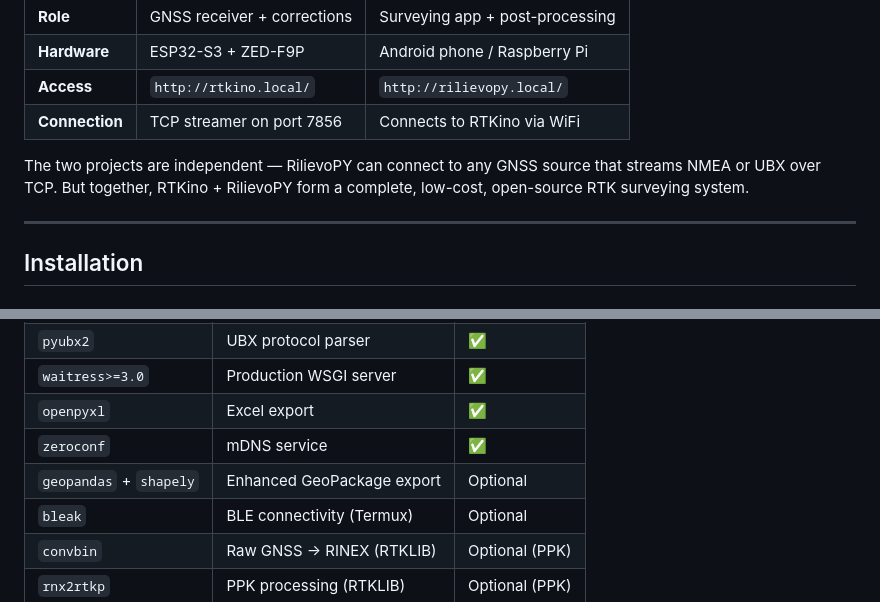
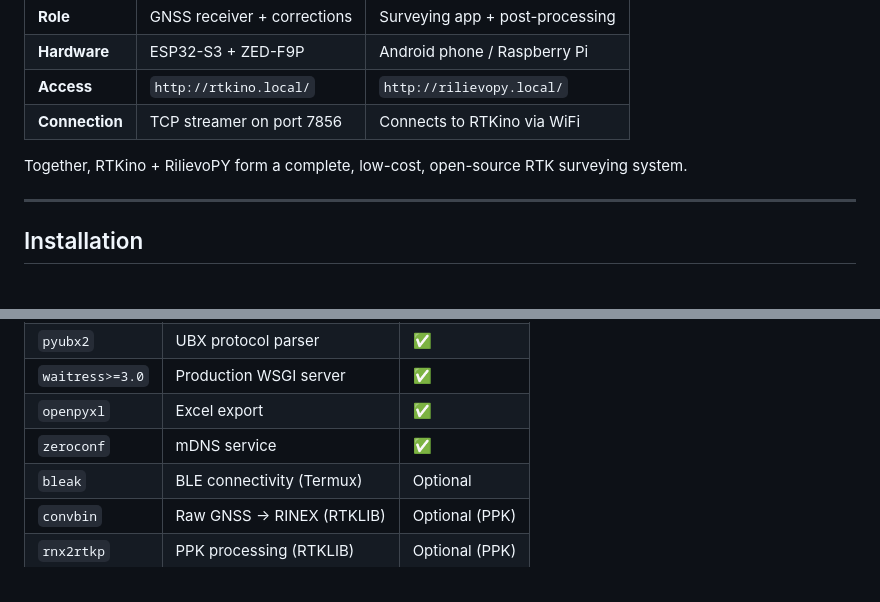
Before and after one commit to flyingsurveyor/rilievopy, a Markdown page: README.md, 2 parts joined by grey strips. Drawn GitHub-style.

```diff
--- a/README.md
+++ b/README.md
@@ -112,7 +112,7 @@ RilievoPY is designed to work with **[RTKino](https://github.com/flyingsurveyor/
 | **Access** | `http://rtkino.local/` | `http://rilievopy.local/` |
 | **Connection** | TCP streamer on port 7856 | Connects to RTKino via WiFi |
 
-The two projects are independent — RilievoPY can connect to any GNSS source that streams NMEA or UBX over TCP. But together, RTKino + RilievoPY form a complete, low-cost, open-source RTK surveying system.
+Together, RTKino + RilievoPY form a complete, low-cost, open-source RTK surveying system.
 
 ---
 
@@ -327,7 +329,6 @@ rilievopy/
 | `waitress>=3.0` | Production WSGI server | ✅ |
 | `openpyxl` | Excel export | ✅ |
 | `zeroconf` | mDNS service | ✅ |
-| `geopandas` + `shapely` | Enhanced GeoPackage export | Optional |
 | `bleak` | BLE connectivity (Termux) | Optional |
 | `convbin` | Raw GNSS → RINEX (RTKLIB) | Optional (PPK) |
 | `rnx2rtkp` | PPK processing (RTKLIB) | Optional (PPK) |
```
Also changed, not shown: other parts of README.md (+5 -3 lines).
